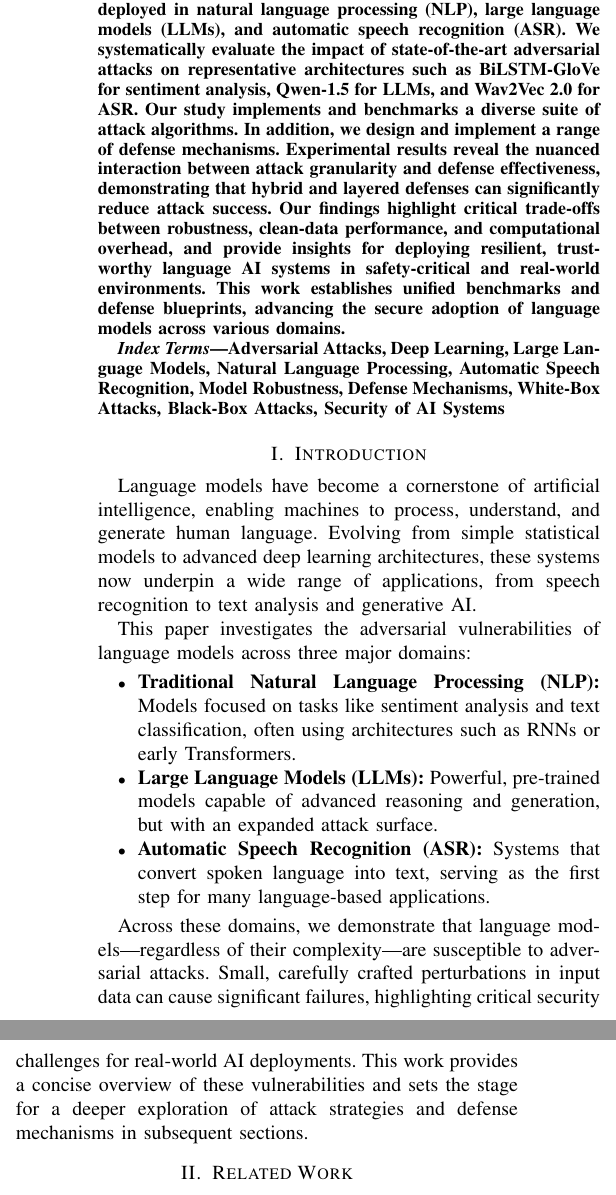
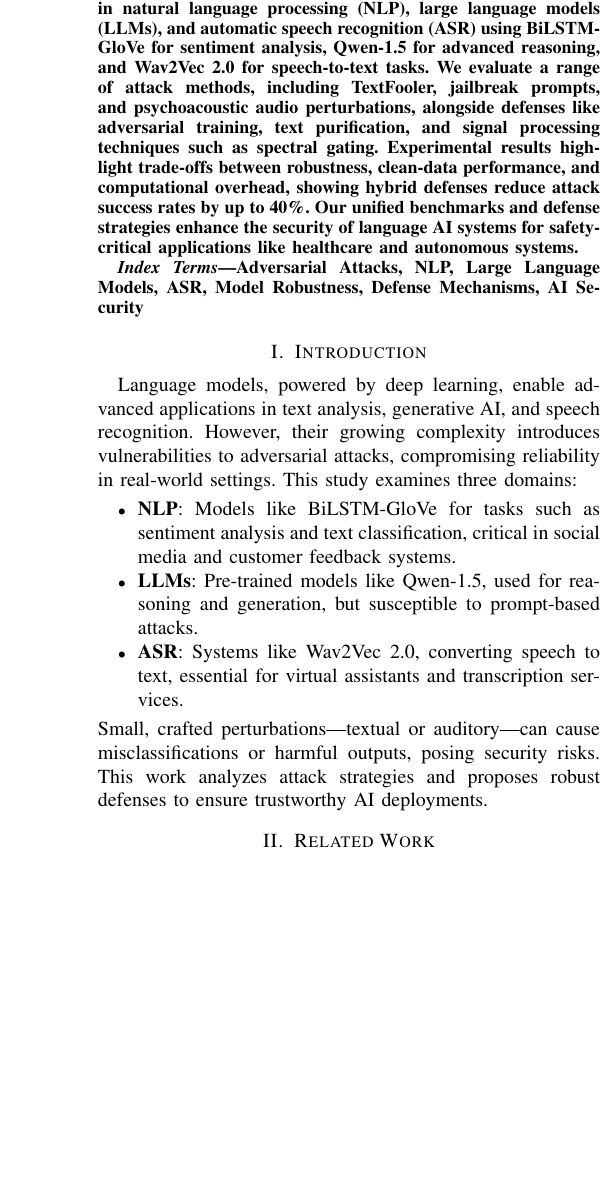
Before and after one commit to Adversarial-Attacks-on-Deeplearning/Adversarial-Attacks-on-Deeplearning-Models, a LaTeX paper (papers/language_models/main.tex): two parts of the columns of page 1 of 4 before the commit and part of one column of page 1 of 3 after it, the two joined at a grey line, cut so that both start at the same text, the shorter picture padded with empty space. Compiled offline with pdfLaTeX.

Commit message:
smaller intro

```diff
--- a/papers/language_models/main.tex
+++ b/papers/language_models/main.tex
@@ -13,6 +13,7 @@
 \usepackage{booktabs}
 \usepackage{tcolorbox}
 \usepackage{siunitx} % Added for S column type in tables
+\usepackage{verbatim}
 
 \begin{document}
 
@@ -40,23 +43,20 @@
 \maketitle
 
 \begin{abstract}
-This paper presents a comprehensive investigation into the adversarial vulnerabilities of deep learning models deployed in natural language processing (NLP), large language models (LLMs), and automatic speech recognition (ASR). We systematically evaluate the impact of state-of-the-art adversarial attacks on representative architectures such as BiLSTM-GloVe for sentiment analysis, Qwen-1.5 for LLMs, and Wav2Vec 2.0 for ASR. Our study implements and benchmarks a diverse suite of attack algorithms. In addition, we design and implement a range of defense mechanisms. Experimental results reveal the nuanced interaction between attack granularity and defense effectiveness, demonstrating that hybrid and layered defenses can significantly reduce attack success. Our findings highlight critical trade-offs between robustness, clean-data performance, and computational overhead, and provide insights for deploying resilient, trustworthy language AI systems in safety-critical and real-world environments. This work establishes unified benchmarks and defense blueprints, advancing the secure adoption of language models across various domains.
+This paper investigates adversarial vulnerabilities in natural language processing (NLP), large language models (LLMs), and automatic speech recognition (ASR) using BiLSTM-GloVe for sentiment analysis, Qwen-1.5 for advanced reasoning, and Wav2Vec 2.0 for speech-to-text tasks. We evaluate a range of attack methods, including TextFooler, jailbreak prompts, and psychoacoustic audio perturbations, alongside defenses like adversarial training, text purification, and signal processing techniques such as spectral gating. Experimental results highlight trade-offs between robustness, clean-data performance, and computational overhead, showing hybrid defenses reduce attack success rates by up to 40\%. Our unified benchmarks and defense strategies enhance the security of language AI systems for safety-critical applications like healthcare and autonomous systems.
 \end{abstract}
 
 \begin{IEEEkeywords}
-Adversarial Attacks, Deep Learning, Large Language Models, Natural Language Processing, Automatic Speech Recognition, Model Robustness, Defense Mechanisms, White-Box Attacks, Black-Box Attacks, Security of AI Systems
+Adversarial Attacks, NLP, Large Language Models, ASR, Model Robustness, Defense Mechanisms, AI Security
 \end{IEEEkeywords}
 
 \section{Introduction}
-Language models have become a cornerstone of artificial intelligence, enabling machines to process, understand, and generate human language. Evolving from simple statistical models to advanced deep learning architectures, these systems now underpin a wide range of applications, from speech recognition to text analysis and generative AI.
-
-This paper investigates the adversarial vulnerabilities of language models across three major domains:
+Language models, powered by deep learning, enable advanced applications in text analysis, generative AI, and speech recognition. However, their growing complexity introduces vulnerabilities to adversarial attacks, compromising reliability in real-world settings. This study examines three domains:
 \begin{itemize}
-    \item \textbf{Traditional Natural Language Processing (NLP):} Models focused on tasks like sentiment analysis and text classification, often using architectures such as RNNs or early Transformers.
-    \item \textbf{Large Language Models (LLMs):} Powerful, pre-trained models capable of advanced reasoning and generation, but with an expanded attack surface.
-    \item \textbf{Automatic Speech Recognition (ASR):} Systems that convert spoken language into text, serving as the first step for many language-based applications.
+    \item \textbf{NLP}: Models like BiLSTM-GloVe for tasks such as sentiment analysis and text classification, critical in social media and customer feedback systems.
+    \item \textbf{LLMs}: Pre-trained models like Qwen-1.5, used for reasoning and generation, but susceptible to prompt-based attacks.
+    \item \textbf{ASR}: Systems like Wav2Vec 2.0, converting speech to text, essential for virtual assistants and transcription services.
 \end{itemize}
-
-Across these domains, we demonstrate that language models—regardless of their complexity—are susceptible to adversarial attacks. Small, carefully crafted perturbations in input data can cause significant failures, highlighting critical security challenges for real-world AI deployments. This work provides a concise overview of these vulnerabilities and sets the stage for a deeper exploration of attack strategies and defense mechanisms in subsequent sections.
+Small, crafted perturbations—textual or auditory—can cause misclassifications or harmful outputs, posing security risks. This work analyzes attack strategies and proposes robust defenses to ensure trustworthy AI deployments.
 
 \section{Related Work}
@@ -63,11 +64 @@ Across these domains, we demonstrate that language models—regardless of their
 
-Adversarial attacks on language models have become a major concern as these models are increasingly integrated into real-world systems. While early research centered Aynı zamanda adversarial vulnerabilities in computer vision, recent studies have systematically exposed similar threats in natural language processing (NLP), large language models (LLMs), and automatic speech recognition (ASR)~\cite{goodfellow2015explaining, jin2019textfooler, li2018textbugger, qin2019imperceptible, zou2023universaltransferableadversarialattacks}.
-
-\subsection{Adversarial Attacks on NLP Models}
-Text-based adversarial attacks exploit the discrete and semantic structure of language. Word-level attacks such as TextFooler~\cite{jin2019textfooler} replace important words with semantically similar alternatives, maintaining grammaticality while causing model misclassification. Character-level attacks like TextBugger~\cite{li2018textbugger} and DeepWordBug~\cite{gao2018deepwordbug} introduce small character manipulations (insertions, deletions, swaps), which are often imperceptible to humans but highly effective against NLP models. These attacks are commonly evaluated in black-box settings, using frameworks like TextAttack~\cite{morris2020textattack} for standardized benchmarking.
-
-\subsection{Adversarial Attacks on Large Language Models}
-LLMs present a broader attack surface, with jailbreak and prompt injection attacks posing new risks. Jailbreak attacks craft adversarial prompts to bypass safety and alignment mechanisms, eliciting undesired or harmful outputs~\cite{perez2022ignorepreviouspromptattack, zou2023universaltransferableadversarialattacks}. Prompt injection attacks exploit retrieval-augmented or tool-integrated systems by embedding malicious instructions in external data, hijacking model behavior during inference~\cite{greshake2023youvesignedfor compromising}. Automated and transferable adversarial suffix generation~\cite{zou2023universaltransferableadversarialattacks}.
-
-\subsection{Adversarial Attacks on Audio and ASR Models}
-Adversarial attacks on ASR systems have revealed that even state-of-the-art speech recognition models are susceptible to carefully crafted audio perturbations. Early work demonstrated that adding imperceptible noise can cause ASR systems to transcribe incorrect or attacker-specified text~\cite{qin2019imperceptible}. Attacks such as the Fast Gradient Sign Method (FGSM) and Projected Gradient Descent (PGD), originally developed for vision, have been adapted to the audio domain, generating adversarial waveforms that remain intelligible to humans but deceive ASR models~\cite{qin2019imperceptible, esmaeilpour2021towards}.
@@ -76,2 +67,5 @@ More advanced methods leverage psychoacoustic principles, hiding perturbations b
 
 \subsection{Defense Mechanisms}
+Defenses include:
+\begin{itemize}
+    \item \textbf{Adversarial Training}: Virtual Adversarial Training (VAT) smooths model outputs for robustness~\cite{miyato2017virtual}.
```
Also changed, not shown: papers/language_models/main.tex (17 more changed lines).
